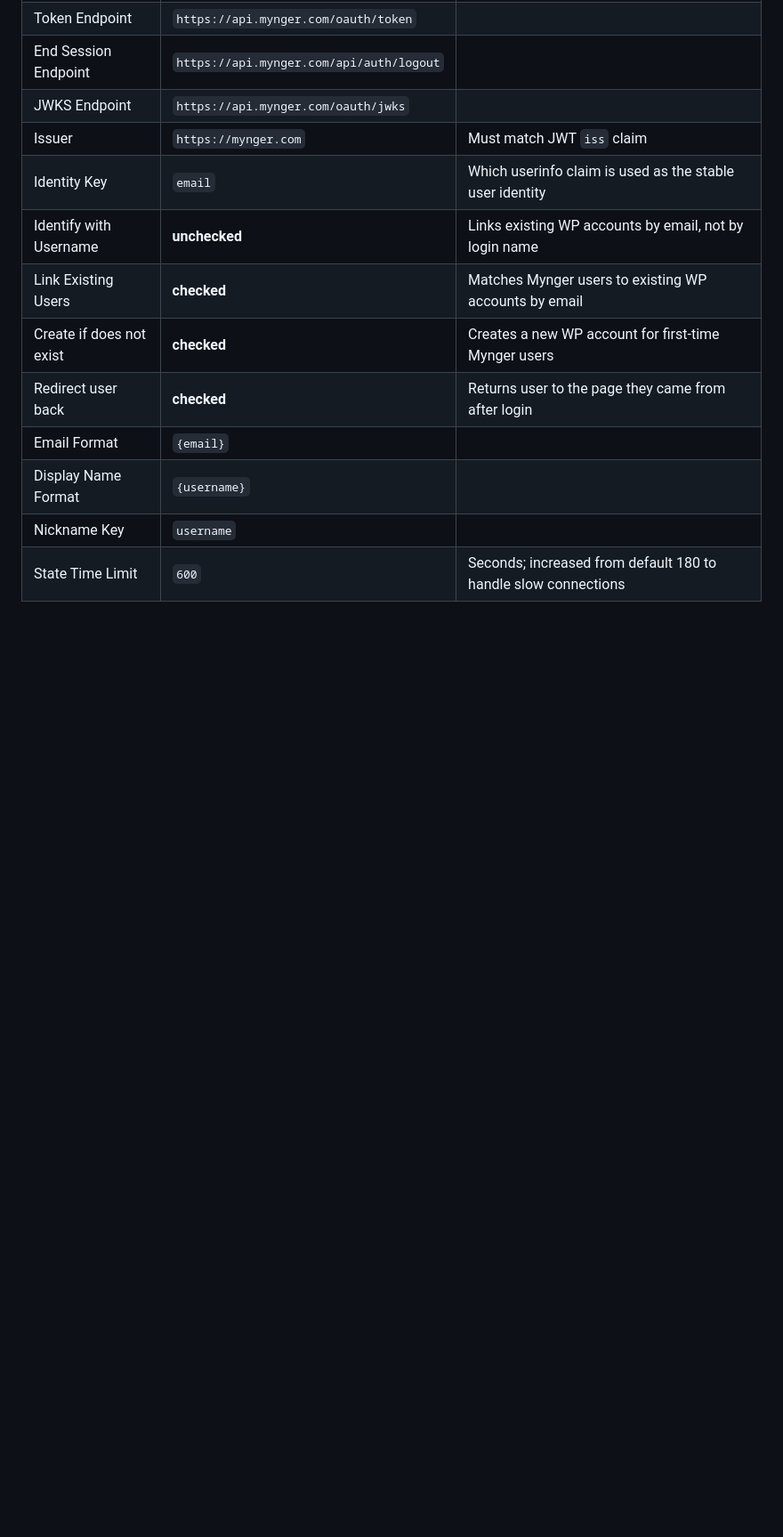
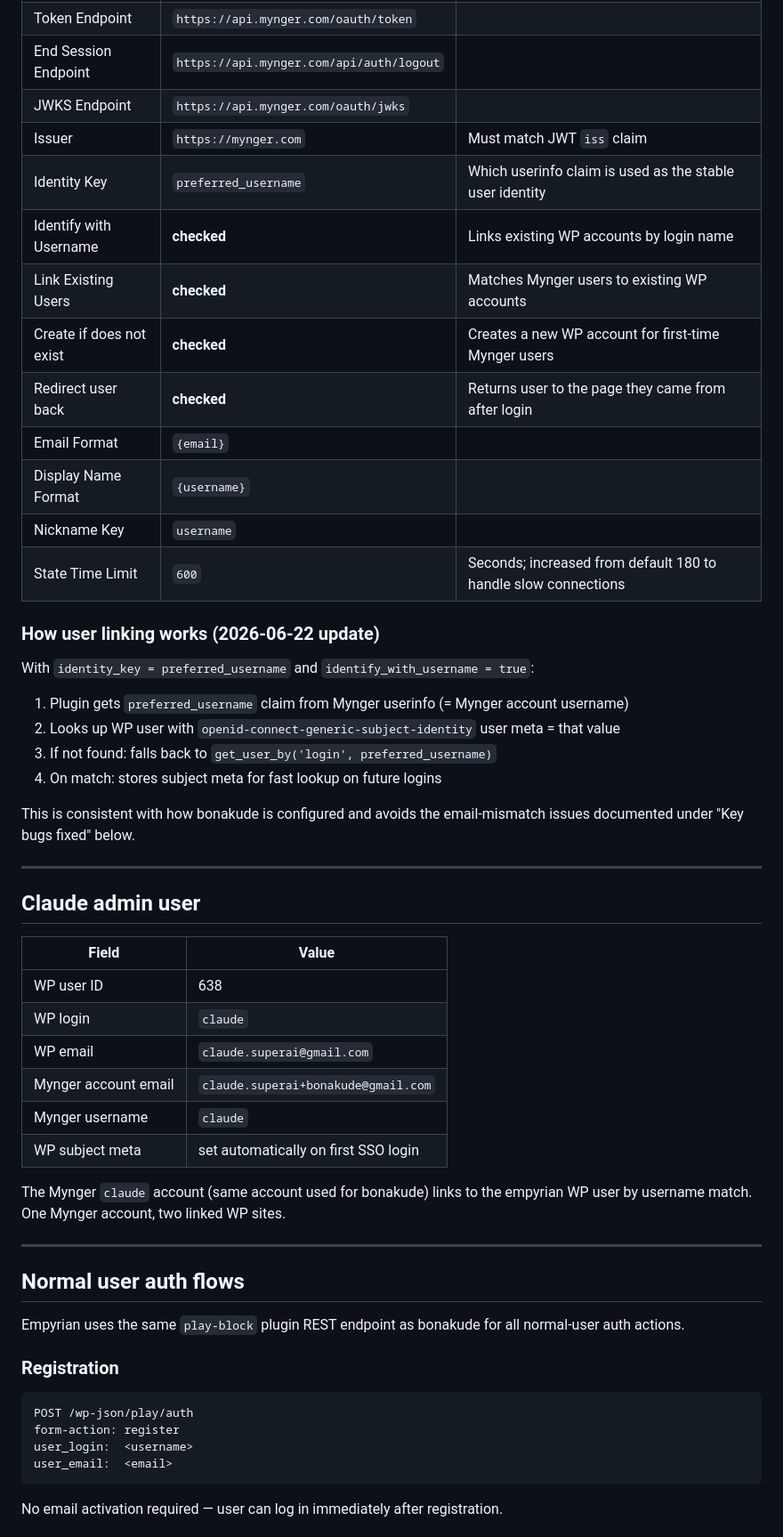
Before and after one commit to Nkosie199/Empyrian, a Markdown page: docs/MYNGER-SSO.md, the part around one of its changes. Shown at 89% size. Rendered like a GitHub page; blank space fills up the shorter version.

````diff
--- a/docs/MYNGER-SSO.md
+++ b/docs/MYNGER-SSO.md
@@ -47,12 +47,56 @@ Navigate to **Settings → OpenID Connect Client** in WP admin (`/wp-admin/optio
 | End Session Endpoint | `https://api.mynger.com/api/auth/logout` | |
 | JWKS Endpoint | `https://api.mynger.com/oauth/jwks` | |
 | Issuer | `https://mynger.com` | Must match JWT `iss` claim |
-| Identity Key | `email` | Which userinfo claim is used as the stable user identity |
-| Identify with Username | **unchecked** | Links existing WP accounts by email, not by login name |
-| Link Existing Users | **checked** | Matches Mynger users to existing WP accounts by email |
+| Identity Key | `preferred_username` | Which userinfo claim is used as the stable user identity |
+| Identify with Username | **checked** | Links existing WP accounts by login name |
+| Link Existing Users | **checked** | Matches Mynger users to existing WP accounts |
 | Create if does not exist | **checked** | Creates a new WP account for first-time Mynger users |
 | Redirect user back | **checked** | Returns user to the page they came from after login |
 | Email Format | `{email}` | |
 | Display Name Format | `{username}` | |
 | Nickname Key | `username` | |
 | State Time Limit | `600` | Seconds; increased from default 180 to handle slow connections |
+
+### How user linking works (2026-06-22 update)
+
+With `identity_key = preferred_username` and `identify_with_username = true`:
+
+1. Plugin gets `preferred_username` claim from Mynger userinfo (= Mynger account username)
+2. Looks up WP user with `openid-connect-generic-subject-identity` user meta = that value
+3. If not found: falls back to `get_user_by('login', preferred_username)`
+4. On match: stores subject meta for fast lookup on future logins
+
+This is consistent with how bonakude is configured and avoids the email-mismatch issues documented under "Key bugs fixed" below.
+
+---
+
+## Claude admin user
+
+| Field | Value |
+|---|---|
+| WP user ID | 638 |
+| WP login | `claude` |
+| WP email | `claude.superai@gmail.com` |
+| Mynger account email | `claude.superai+bonakude@gmail.com` |
+| Mynger username | `claude` |
+| WP subject meta | set automatically on first SSO login |
+
+The Mynger `claude` account (same account used for bonakude) links to the empyrian WP user by username match. One Mynger account, two linked WP sites.
+
+---
+
+## Normal user auth flows
+
+Empyrian uses the same `play-block` plugin REST endpoint as bonakude for all normal-user auth actions.
+
+### Registration
+
+```
+POST /wp-json/play/auth
+form-action: register
+user_login:  <username>
+user_email:  <email>
+```
+
+No email activation required — user can log in immediately after registration.
+
````
Also changed, not shown: other parts of docs/MYNGER-SSO.md (+45 -6 lines).
